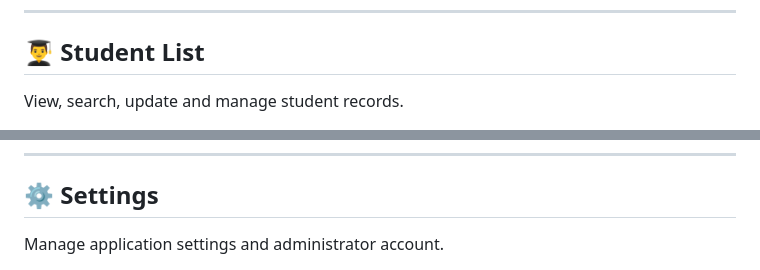
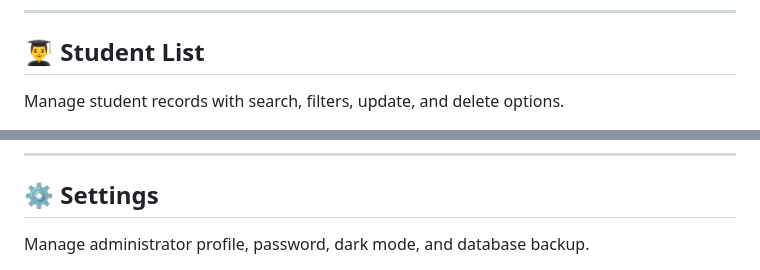
Before and after one commit to anchalicapatil2007-cell/Student-Management-System, a Markdown page: project/README.md, 2 parts joined by grey strips. GitHub-like rendering.

```diff
--- a/project/README.md
+++ b/project/README.md
@@ -41,5 +43,5 @@ Overview of student statistics with interactive charts.
 
 ## 👨‍🎓 Student List
 
-View, search, update and manage student records.
+Manage student records with search, filters, update, and delete options.
 
@@ -65,5 +67,5 @@ Generate student reports and analytics.
 
 ## ⚙️ Settings
 
-Manage application settings and administrator account.
+Manage administrator profile, password, dark mode, and database backup.
 
```
Also changed, not shown: other parts of project/README.md (+12 -10 lines).
